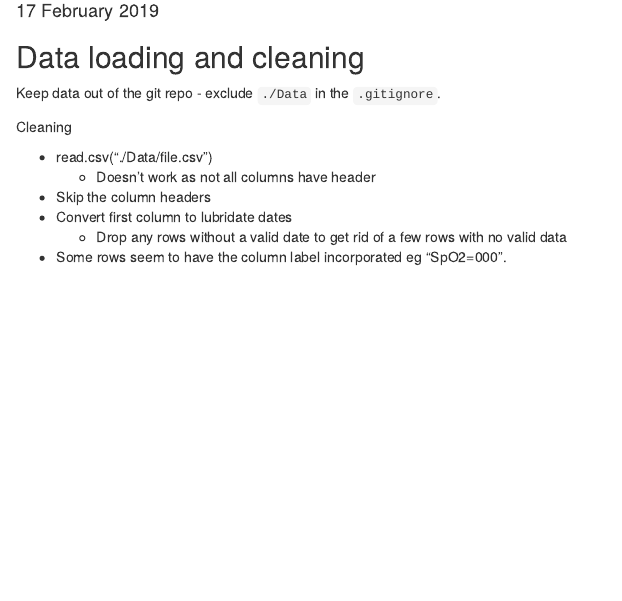
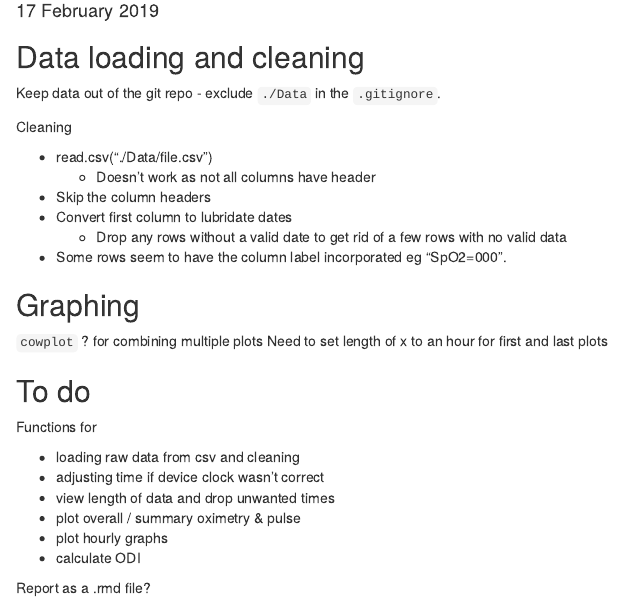
Before and after one commit to iainxingham/Rad8Sleep, an R Markdown document (notes.rmd): the page in a window 1100 px wide, from 100 px down. Rendered offline with R 4.5, knitr and Pandoc, with nearby package versions.

```diff
--- a/notes.rmd
+++ b/notes.rmd
@@ -17,3 +17,21 @@
 - Convert first column to lubridate dates
   - Drop any rows without a valid date to get rid of a few rows with no valid data
 - Some rows seem to have the column label incorporated eg "SpO2=000".
+
+## Graphing
+
+`cowplot` ? for combining multiple plots
+Need to set length of x to an hour for first and last plots
+
+## To do
+
+Functions for
+
+- loading raw data from csv and cleaning
+- adjusting time if device clock wasn't correct
+- view length of data and drop unwanted times
+- plot overall / summary oximetry & pulse
+- plot hourly graphs
+- calculate ODI
+
+Report as a .rmd file?
```
Also changed, not shown: sleep.r (+17 -0 lines).
